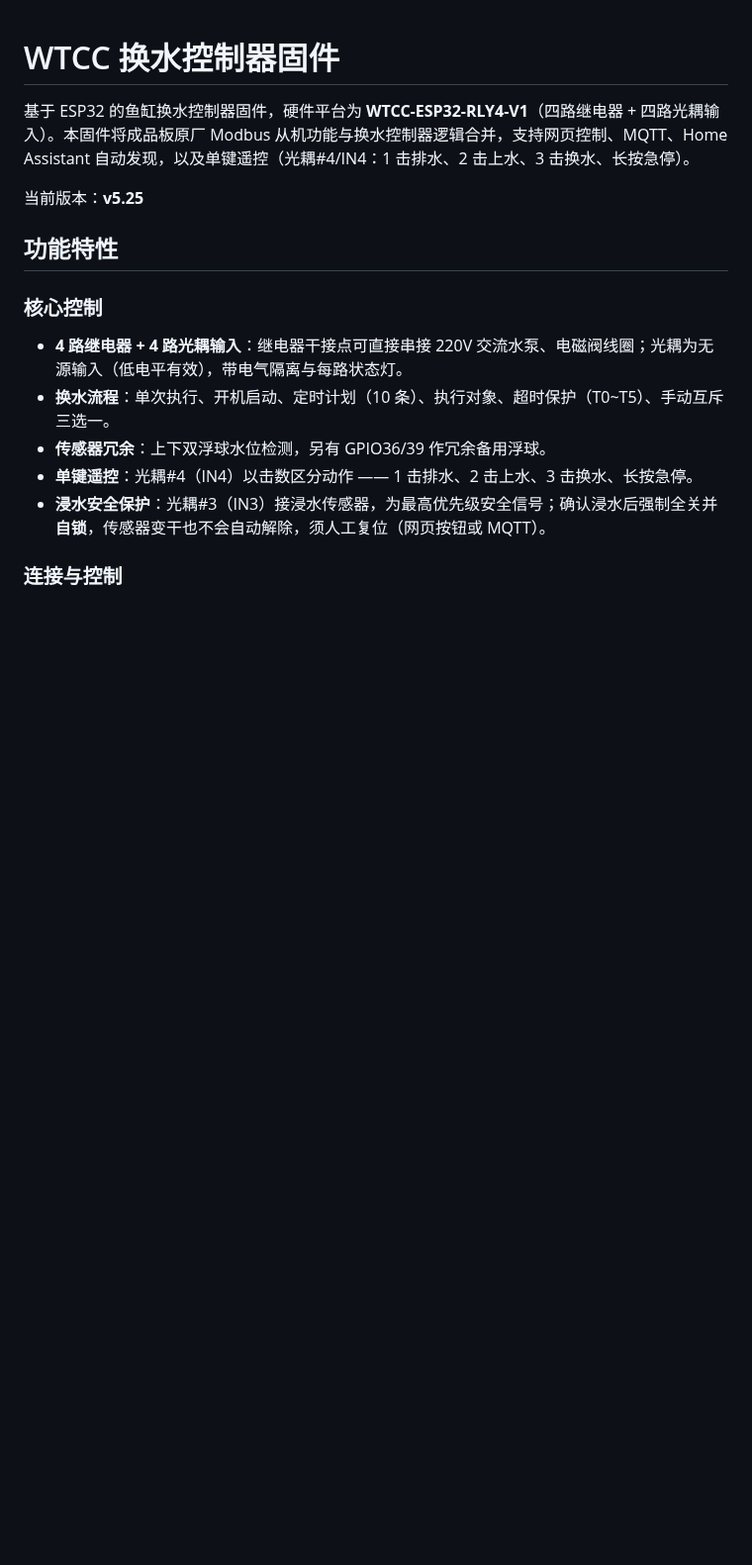
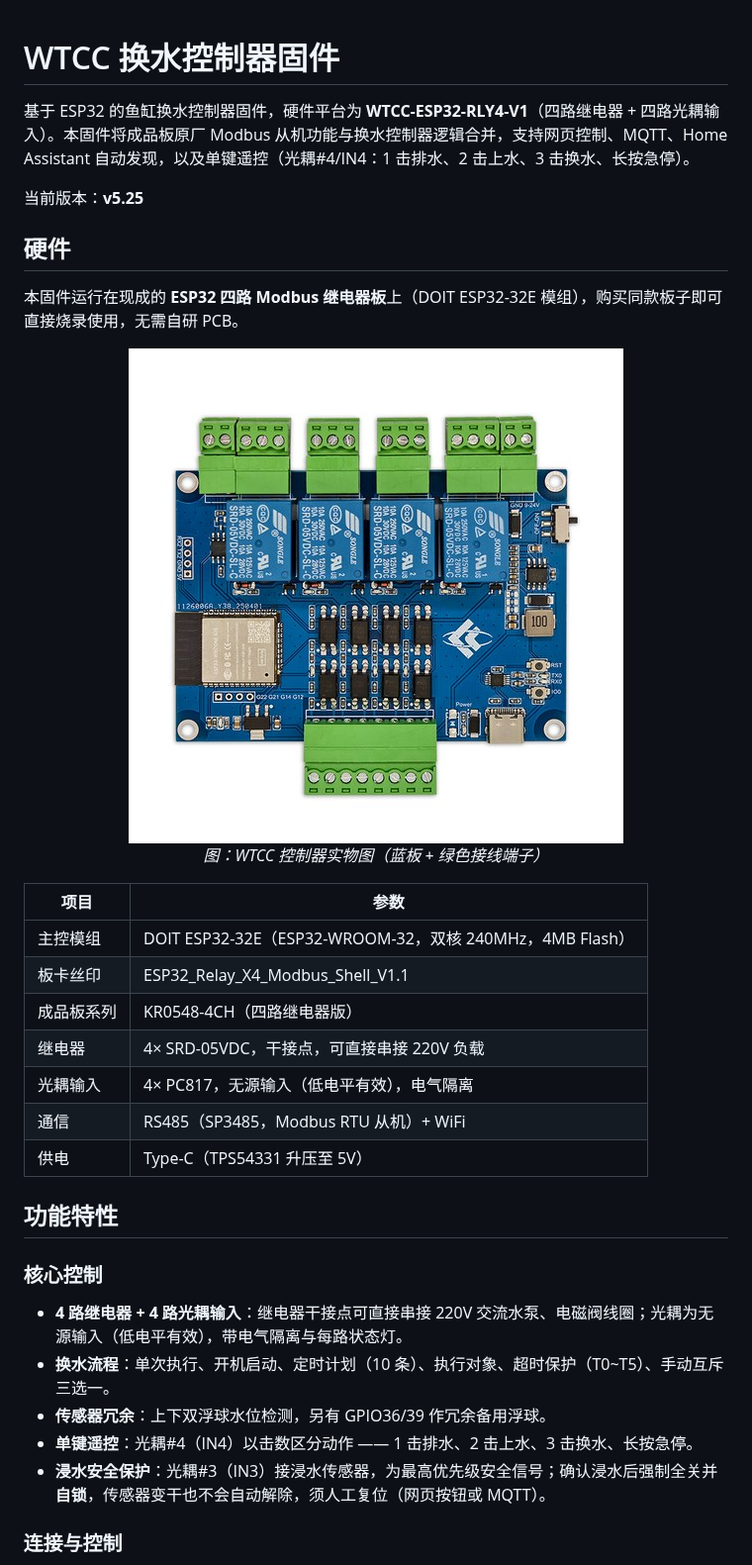
Before and after one commit to frankluise5220/WTCC, a Markdown page: README.md, the part around the change. Shown at 99% size. GitHub-like rendering; pictures changed too: docs/hardware/module_photo.jpg (added); blank space fills up the shorter version.

Commit message:
docs: 添加原厂板子实物图与硬件参数

```diff
--- a/README.md
+++ b/README.md
@@ -3,6 +3,25 @@
 基于 ESP32 的鱼缸换水控制器固件，硬件平台为 **WTCC-ESP32-RLY4-V1**（四路继电器 + 四路光耦输入）。本固件将成品板原厂 Modbus 从机功能与换水控制器逻辑合并，支持网页控制、MQTT、Home Assistant 自动发现，以及单键遥控（光耦#4/IN4：1 击排水、2 击上水、3 击换水、长按急停）。
 
 当前版本：**v5.25**
+
+## 硬件
+
+本固件运行在现成的 **ESP32 四路 Modbus 继电器板**上（DOIT ESP32-32E 模组），购买同款板子即可直接烧录使用，无需自研 PCB。
+
+<div align="center">
+  <img src="docs/hardware/module_photo.jpg" alt="ESP32 四路 Modbus 继电器模块实物图" width="500">
+  <p><i>图：WTCC 控制器实物图（蓝板 + 绿色接线端子）</i></p>
+</div>
+
+| 项目 | 参数 |
+|---|---|
+| 主控模组 | DOIT ESP32-32E（ESP32-WROOM-32，双核 240MHz，4MB Flash） |
+| 板卡丝印 | ESP32_Relay_X4_Modbus_Shell_V1.1 |
+| 成品板系列 | KR0548-4CH（四路继电器版） |
+| 继电器 | 4× SRD-05VDC，干接点，可直接串接 220V 负载 |
+| 光耦输入 | 4× PC817，无源输入（低电平有效），电气隔离 |
+| 通信 | RS485（SP3485，Modbus RTU 从机）+ WiFi |
+| 供电 | Type-C（TPS54331 升压至 5V） |
 
 ## 功能特性
 
```
